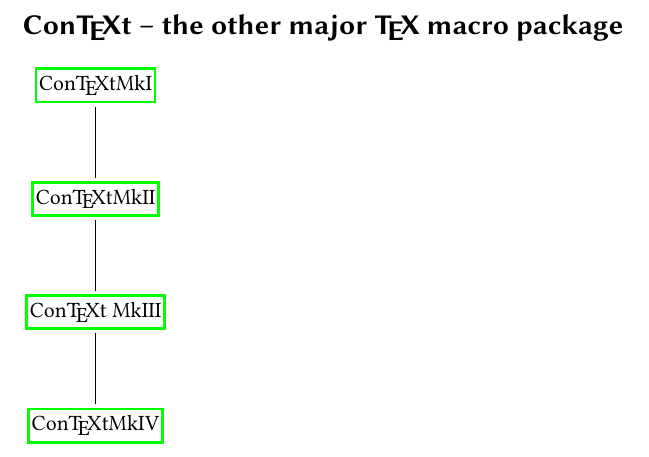
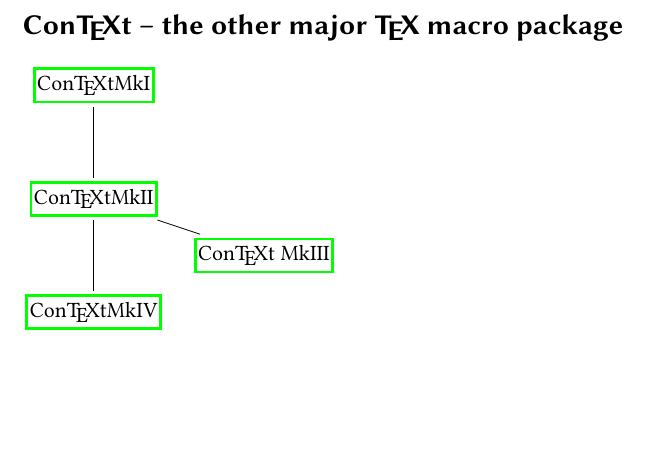
Before and after one commit to alt/tex-overview, a LaTeX document (overview.tex): part of page 3 of 3, cut so that both start at the same text, the shorter picture padded with empty space. Compiled offline with pdfLaTeX; a LaTeX package or settings file that is missing is left out.

Commit message:
Correction of Mk iii.

```diff
--- a/overview.tex
+++ b/overview.tex
@@ -119,11 +119,11 @@
 \mynode{mkii}{0,-2}{ConTeXt with English low level interface. Works with any TeX-engine, like LaTeX: TeX, e-TeX, pdfTeX, Aleph, XeTeX, ...}{\ConTeXt MkII};
 \draw (mki) to (mkii);
 
-\mynode{mkiii}{0,-4}{Reserved for future use for files supporting XeTeX.}{\ConTeXt\ MkIII};
+\mynode{mkiii}{3,-3}{Reserved for future use for files supporting XeTeX. Has not been used yet.}{\ConTeXt\ MkIII};
 \draw (mkii) to (mkiii);
 
-\mynode{mkiv}{0,-6}{Specially designed for LuaTeX.}{\ConTeXt MkIV};
-\draw (mkiii) to (mkiv);
+\mynode{mkiv}{0,-4}{Specially designed for LuaTeX.}{\ConTeXt MkIV};
+\draw (mkii) to (mkiv);
 \end{tikzpicture}
 
 
```
Also changed, not shown: overview.pdf.
